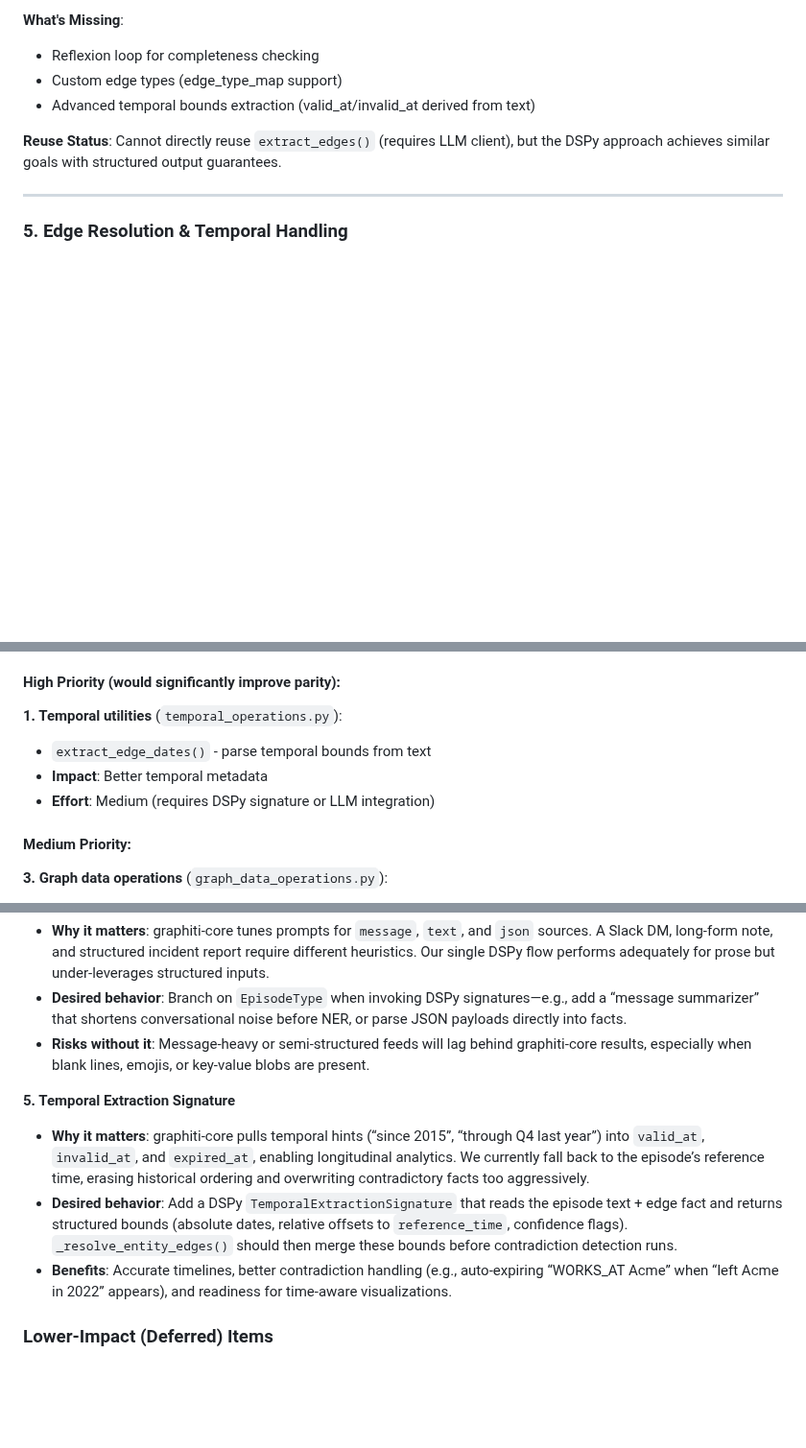
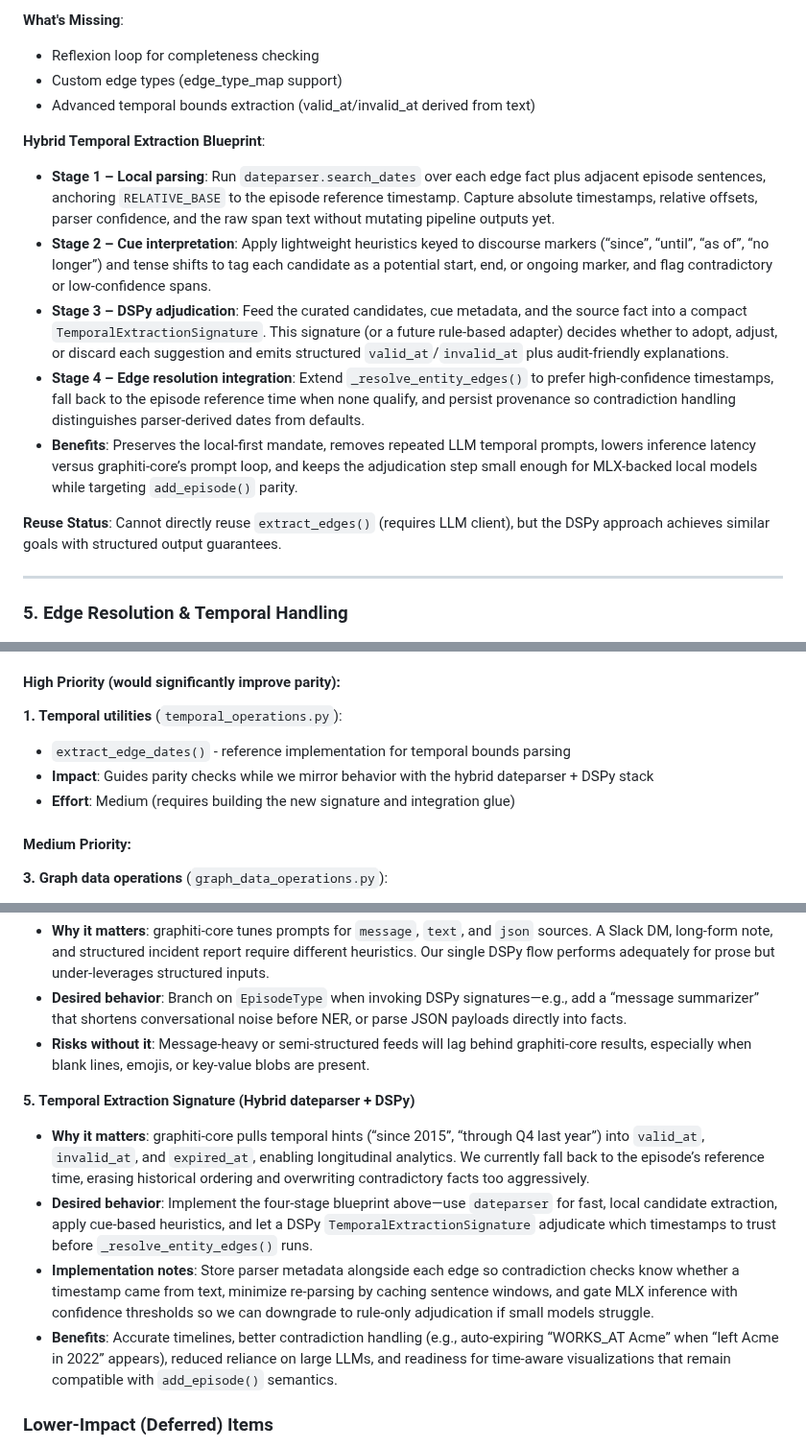
Before and after one commit to flavius-popan/charlie, a Markdown page: pipeline-parity-report.md, 3 parts joined by grey strips. Shown at 96% size. GitHub-like rendering; blank space fills up the shorter version.

Commit message:
add hybrid temporal extraction plan with dateparse library

```diff
--- a/pipeline-parity-report.md
+++ b/pipeline-parity-report.md
@@ -143,6 +143,13 @@ The custom `graphiti_pipeline.py` implementation achieves **high functional pari
 - Custom edge types (edge_type_map support)
 - Advanced temporal bounds extraction (valid_at/invalid_at derived from text)
 
+**Hybrid Temporal Extraction Blueprint**:
+- **Stage 1 – Local parsing**: Run `dateparser.search_dates` over each edge fact plus adjacent episode sentences, anchoring `RELATIVE_BASE` to the episode reference timestamp. Capture absolute timestamps, relative offsets, parser confidence, and the raw span text without mutating pipeline outputs yet.
+- **Stage 2 – Cue interpretation**: Apply lightweight heuristics keyed to discourse markers (“since”, “until”, “as of”, “no longer”) and tense shifts to tag each candidate as a potential start, end, or ongoing marker, and flag contradictory or low-confidence spans.
+- **Stage 3 – DSPy adjudication**: Feed the curated candidates, cue metadata, and the source fact into a compact `TemporalExtractionSignature`. This signature (or a future rule-based adapter) decides whether to adopt, adjust, or discard each suggestion and emits structured `valid_at`/`invalid_at` plus audit-friendly explanations.
+- **Stage 4 – Edge resolution integration**: Extend `_resolve_entity_edges()` to prefer high-confidence timestamps, fall back to the episode reference time when none qualify, and persist provenance so contradiction handling distinguishes parser-derived dates from defaults.
+- **Benefits**: Preserves the local-first mandate, removes repeated LLM temporal prompts, lowers inference latency versus graphiti-core’s prompt loop, and keeps the adjudication step small enough for MLX-backed local models while targeting `add_episode()` parity.
+
 **Reuse Status**: Cannot directly reuse `extract_edges()` (requires LLM client), but the DSPy approach achieves similar goals with structured output guarantees.
 
 ---
@@ -255,9 +262,9 @@ The custom `graphiti_pipeline.py` implementation achieves **high functional pari
 #### High Priority (would significantly improve parity):
 
 **1. Temporal utilities** (`temporal_operations.py`):
-- `extract_edge_dates()` - parse temporal bounds from text
-- **Impact**: Better temporal metadata
-- **Effort**: Medium (requires DSPy signature or LLM integration)
+- `extract_edge_dates()` - reference implementation for temporal bounds parsing
+- **Impact**: Guides parity checks while we mirror behavior with the hybrid dateparser + DSPy stack
+- **Effort**: Medium (requires building the new signature and integration glue)
 
 #### Medium Priority:
 
@@ -309,10 +316,11 @@ These require LLM client or embedder, which the custom pipeline explicitly avoid
 - **Desired behavior**: Branch on `EpisodeType` when invoking DSPy signatures—e.g., add a “message summarizer” that shortens conversational noise before NER, or parse JSON payloads directly into facts.
 - **Risks without it**: Message-heavy or semi-structured feeds will lag behind graphiti-core results, especially when blank lines, emojis, or key-value blobs are present.
 
-**5. Temporal Extraction Signature**
+**5. Temporal Extraction Signature (Hybrid dateparser + DSPy)**
 - **Why it matters**: graphiti-core pulls temporal hints (“since 2015”, “through Q4 last year”) into `valid_at`, `invalid_at`, and `expired_at`, enabling longitudinal analytics. We currently fall back to the episode’s reference time, erasing historical ordering and overwriting contradictory facts too aggressively.
-- **Desired behavior**: Add a DSPy `TemporalExtractionSignature` that reads the episode text + edge fact and returns structured bounds (absolute dates, relative offsets to `reference_time`, confidence flags). `_resolve_entity_edges()` should then merge these bounds before contradiction detection runs.
-- **Benefits**: Accurate timelines, better contradiction handling (e.g., auto-expiring “WORKS_AT Acme” when “left Acme in 2022” appears), and readiness for time-aware visualizations.
+- **Desired behavior**: Implement the four-stage blueprint above—use `dateparser` for fast, local candidate extraction, apply cue-based heuristics, and let a DSPy `TemporalExtractionSignature` adjudicate which timestamps to trust before `_resolve_entity_edges()` runs.
+- **Implementation notes**: Store parser metadata alongside each edge so contradiction checks know whether a timestamp came from text, minimize re-parsing by caching sentence windows, and gate MLX inference with confidence thresholds so we can downgrade to rule-only adjudication if small models struggle.
+- **Benefits**: Accurate timelines, better contradiction handling (e.g., auto-expiring “WORKS_AT Acme” when “left Acme in 2022” appears), reduced reliance on large LLMs, and readiness for time-aware visualizations that remain compatible with `add_episode()` semantics.
 
 ### Lower-Impact (Deferred) Items
 
```
Also changed, not shown: other parts of pipeline-parity-report.md (+2 -2 lines).
